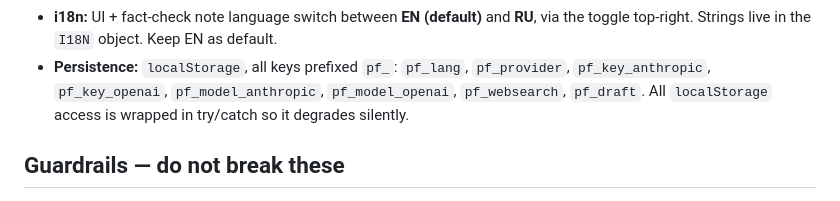
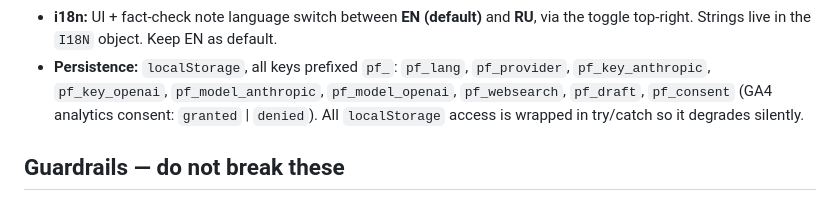
Before and after one commit to Alatip/xpreflight, a Markdown page: CLAUDE.md, the part around the change. Rendered like a GitHub page.

Commit message:
Document pf_consent localStorage key

```diff
--- a/CLAUDE.md
+++ b/CLAUDE.md
@@ -34,7 +34,8 @@ manual. The point is to stop me from firing off confident but unverified takes.
   via the toggle top-right. Strings live in the `I18N` object. Keep EN as default.
 - **Persistence:** `localStorage`, all keys prefixed `pf_`:
   `pf_lang`, `pf_provider`, `pf_key_anthropic`, `pf_key_openai`,
-  `pf_model_anthropic`, `pf_model_openai`, `pf_websearch`, `pf_draft`.
+  `pf_model_anthropic`, `pf_model_openai`, `pf_websearch`, `pf_draft`,
+  `pf_consent` (GA4 analytics consent: `granted` | `denied`).
   All `localStorage` access is wrapped in try/catch so it degrades silently.
 
 ## Guardrails — do not break these
```
